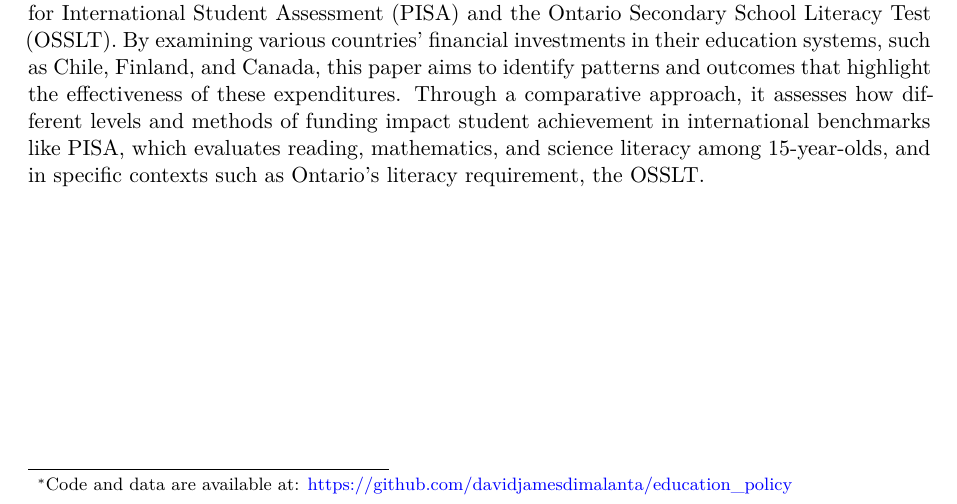
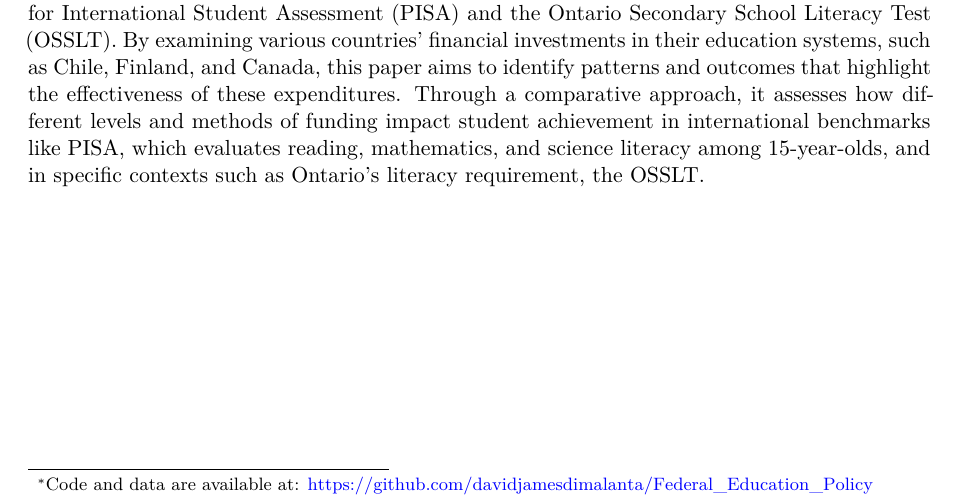
Before and after one commit to davidjamesdimalanta/Federal_Education_Policy, a Quarto document (paper/paper.qmd): part of page 1 of 2, cut so that both start at the same text. Rendered offline with R 4.5, knitr and Pandoc in place of Quarto, then LaTeX, with nearby package versions.

Commit message:
update git link in thanks

```diff
--- a/paper/paper.qmd
+++ b/paper/paper.qmd
@@ -2,7 +2,7 @@
 title: Federal Spending on Education and Its Relation to Global and Provincial Standardized Testing Scores
 author:
   - David James Dimalanta
-thanks: "Code and data are available at: https://github.com/davidjamesdimalanta/education_policy"
+thanks: "Code and data are available at: https://github.com/davidjamesdimalanta/Federal_Education_Policy"
 date: today
 date-format: long
 abstract: "This paper provides a comprehensive analysis of government spending on education policies and their correlation with academic performance, as indicated by scores from the Programme for International Student Assessment (PISA) and the Ontario Secondary School Literacy Test (OSSLT). By examining various countries' financial investments in their education systems, such as Chile, Finland, and Canada, this paper aims to identify patterns and outcomes that highlight the effectiveness of these expenditures. Through a comparative approach, it assesses how different levels and methods of funding impact student achievement in international benchmarks like PISA, which evaluates reading, mathematics, and science literacy among 15-year-olds, and in specific contexts such as Ontario's literacy requirement, the OSSLT."
```
